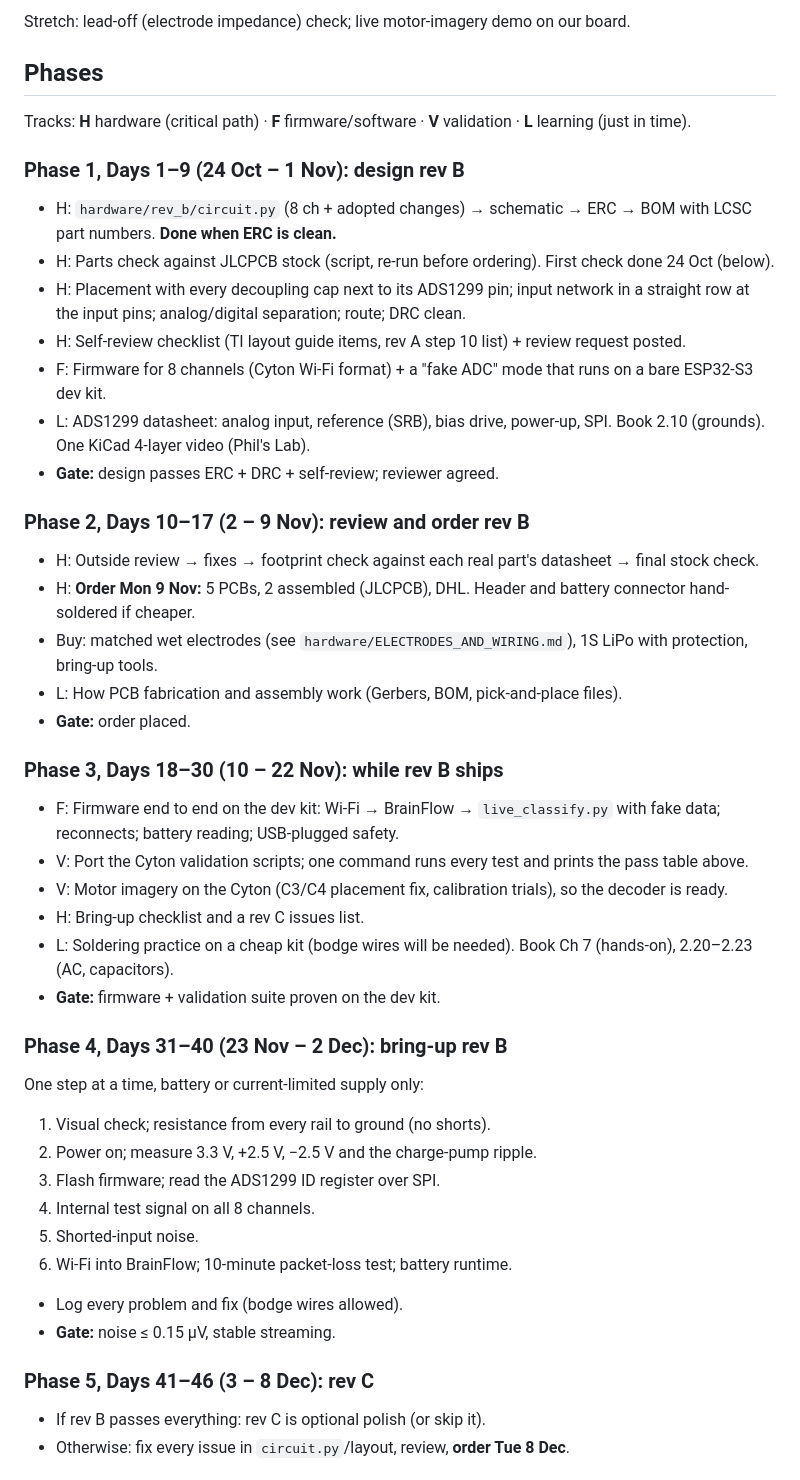
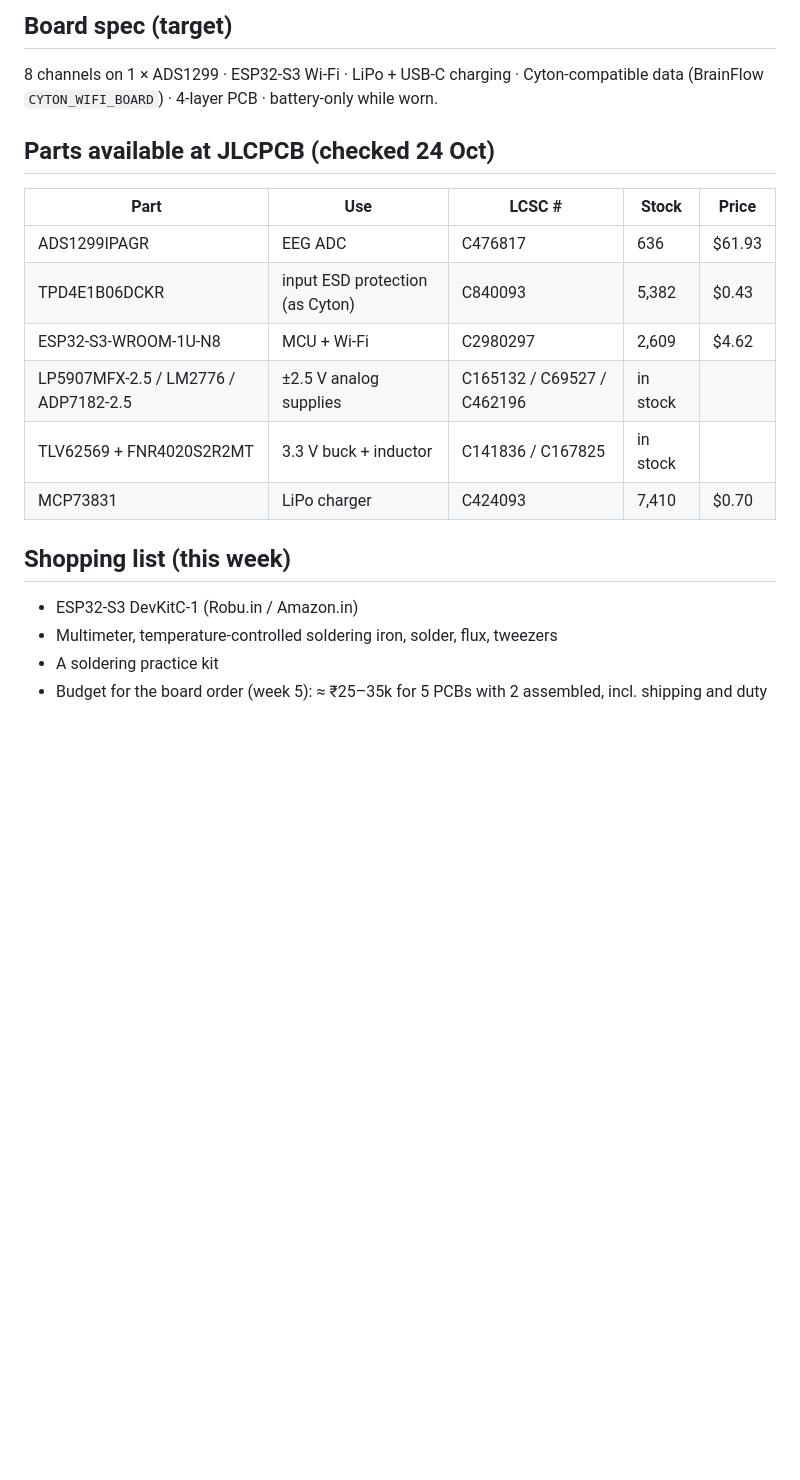
Before and after one commit to akshitagarwal123/openbci-cyton-validation, a Markdown page: notes/build_plan.md, the part around one of its changes. Rendered like a GitHub page; blank space fills up the shorter version.

Commit message:
Build plan: guided 10-week build, I design the board myself
Co-Authored-By: Claude Opus 5.5 <noreply@anthropic.com>

```diff
--- a/notes/build_plan.md
+++ b/notes/build_plan.md
@@ -51,46 +47,23 @@ Measured with our validation suite, same day, same person, Cyton as reference.
 
-Stretch: lead-off (electrode impedance) check; live motor-imagery demo on our board.
+## Board spec (target)
 
-## Phases
+8 channels on 1 × ADS1299 · ESP32-S3 Wi-Fi · LiPo + USB-C charging · Cyton-compatible data (BrainFlow `CYTON_WIFI_BOARD`) · 4-layer PCB · battery-only while worn.
 
-Tracks: **H** hardware (critical path) · **F** firmware/software · **V** validation · **L** learning (just in time).
+## Parts available at JLCPCB (checked 24 Oct)
 
-### Phase 1, Days 1–9 (24 Oct – 1 Nov): design rev B
-- H: `hardware/rev_b/circuit.py` (8 ch + adopted changes) → schematic → ERC → BOM with LCSC part numbers. **Done when ERC is clean.**
-- H: Parts check against JLCPCB stock (script, re-run before ordering). First check done 24 Oct (below).
-- H: Placement with every decoupling cap next to its ADS1299 pin; input network in a straight row at the input pins; analog/digital separation; route; DRC clean.
-- H: Self-review checklist (TI layout guide items, rev A step 10 list) + review request posted.
-- F: Firmware for 8 channels (Cyton Wi-Fi format) + a "fake ADC" mode that runs on a bare ESP32-S3 dev kit.
-- L: ADS1299 datasheet: analog input, reference (SRB), bias drive, power-up, SPI. Book 2.10 (grounds). One KiCad 4-layer video (Phil's Lab).
-- **Gate:** design passes ERC + DRC + self-review; reviewer agreed.
+| Part | Use | LCSC # | Stock | Price |
+|---|---|---|---|---|
+| ADS1299IPAGR | EEG ADC | C476817 | 636 | $61.93 |
+| TPD4E1B06DCKR | input ESD protection (as Cyton) | C840093 | 5,382 | $0.43 |
+| ESP32-S3-WROOM-1U-N8 | MCU + Wi-Fi | C2980297 | 2,609 | $4.62 |
+| LP5907MFX-2.5 / LM2776 / ADP7182-2.5 | ±2.5 V analog supplies | C165132 / C69527 / C462196 | in stock | |
+| TLV62569 + FNR4020S2R2MT | 3.3 V buck + inductor | C141836 / C167825 | in stock | |
+| MCP73831 | LiPo charger | C424093 | 7,410 | $0.70 |
 
-### Phase 2, Days 10–17 (2 – 9 Nov): review and order rev B
-- H: Outside review → fixes → footprint check against each real part's datasheet → final stock check.
-- H: **Order Mon 9 Nov:** 5 PCBs, 2 assembled (JLCPCB), DHL. Header and battery connector hand-soldered if cheaper.
-- Buy: matched wet electrodes (see `hardware/ELECTRODES_AND_WIRING.md`), 1S LiPo with protection, bring-up tools.
-- L: How PCB fabrication and assembly work (Gerbers, BOM, pick-and-place files).
-- **Gate:** order placed.
+## Shopping list (this week)
 
-### Phase 3, Days 18–30 (10 – 22 Nov): while rev B ships
-- F: Firmware end to end on the dev kit: Wi-Fi → BrainFlow → `live_classify.py` with fake data; reconnects; battery reading; USB-plugged safety.
-- V: Port the Cyton validation scripts; one command runs every test and prints the pass table above.
-- V: Motor imagery on the Cyton (C3/C4 placement fix, calibration trials), so the decoder is ready.
-- H: Bring-up checklist and a rev C issues list.
-- L: Soldering practice on a cheap kit (bodge wires will be needed). Book Ch 7 (hands-on), 2.20–2.23 (AC, capacitors).
-- **Gate:** firmware + validation suite proven on the dev kit.
+- ESP32-S3 DevKitC-1 (Robu.in / Amazon.in)
+- Multimeter, temperature-controlled soldering iron, solder, flux, tweezers
+- A soldering practice kit
+- Budget for the board order (week 5): ≈ ₹25–35k for 5 PCBs with 2 assembled, incl. shipping and duty
 
-### Phase 4, Days 31–40 (23 Nov – 2 Dec): bring-up rev B
-One step at a time, battery or current-limited supply only:
-1. Visual check; resistance from every rail to ground (no shorts).
-2. Power on; measure 3.3 V, +2.5 V, −2.5 V and the charge-pump ripple.
-3. Flash firmware; read the ADS1299 ID register over SPI.
-4. Internal test signal on all 8 channels.
-5. Shorted-input noise.
-6. Wi-Fi into BrainFlow; 10-minute packet-loss test; battery runtime.
-- Log every problem and fix (bodge wires allowed).
-- **Gate:** noise ≤ 0.15 µV, stable streaming.
-
-### Phase 5, Days 41–46 (3 – 8 Dec): rev C
-- If rev B passes everything: rev C is optional polish (or skip it).
-- Otherwise: fix every issue in `circuit.py`/layout, review, **order Tue 8 Dec**.
-
```
Also changed, not shown: other parts of notes/build_plan.md (+42 -86 lines), notes/daily_log.md (+1 -0 lines).
